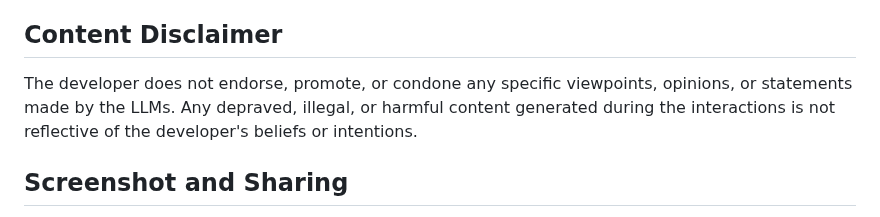
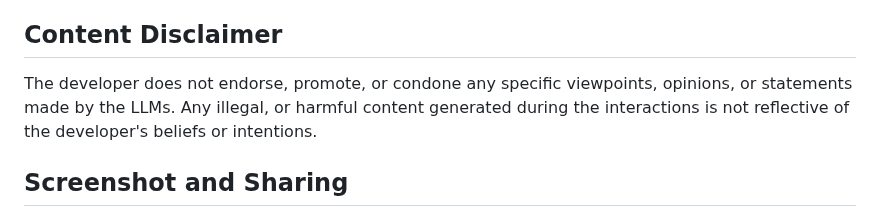
Before and after one commit to domsantschi/llm-convo, a Markdown page: README.md, the part around the change. GitHub-like rendering.

```diff
--- a/README.md
+++ b/README.md
@@ -73,7 +73,7 @@ By using this application, you acknowledge and agree to the following:
 It is the sole responsibility of the user to monitor and control the conversations between the LLMs. You understand that LLMs generate text based on patterns learned from vast amounts of data, and their outputs may occasionally contain inappropriate, offensive, or inaccurate information.
 
 ## Content Disclaimer
-The developer does not endorse, promote, or condone any specific viewpoints, opinions, or statements made by the LLMs. Any depraved, illegal, or harmful content generated during the interactions is not reflective of the developer's beliefs or intentions.
+The developer does not endorse, promote, or condone any specific viewpoints, opinions, or statements made by the LLMs. Any illegal, or harmful content generated during the interactions is not reflective of the developer's beliefs or intentions.
 
 ## Screenshot and Sharing
 If you choose to screenshot or share any generated content, you do so at your own risk. The developer is not liable for any consequences arising from the distribution or interpretation of such content. It is your responsibility to ensure that the content shared complies with relevant laws and ethical standards.
```
